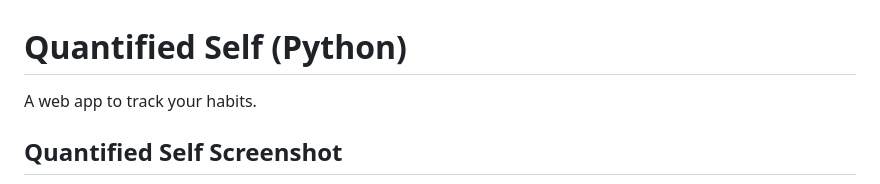
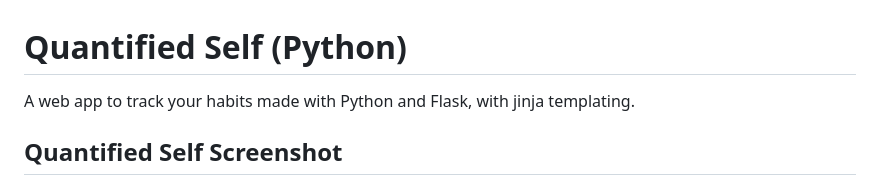
Before and after one commit to Aeronaul/QuantifiedSelf, a Markdown page: README.md, the part around the change. GitHub-like rendering.

```diff
--- a/README.md
+++ b/README.md
@@ -1,5 +1,5 @@
 # Quantified Self (Python)
-A web app to track your habits.
+A web app to track your habits made with Python and Flask, with jinja templating.
 
 ## Quantified Self Screenshot
 ![Tic-tac-toe screenshot](screenshot.jpg?raw=true)
```
